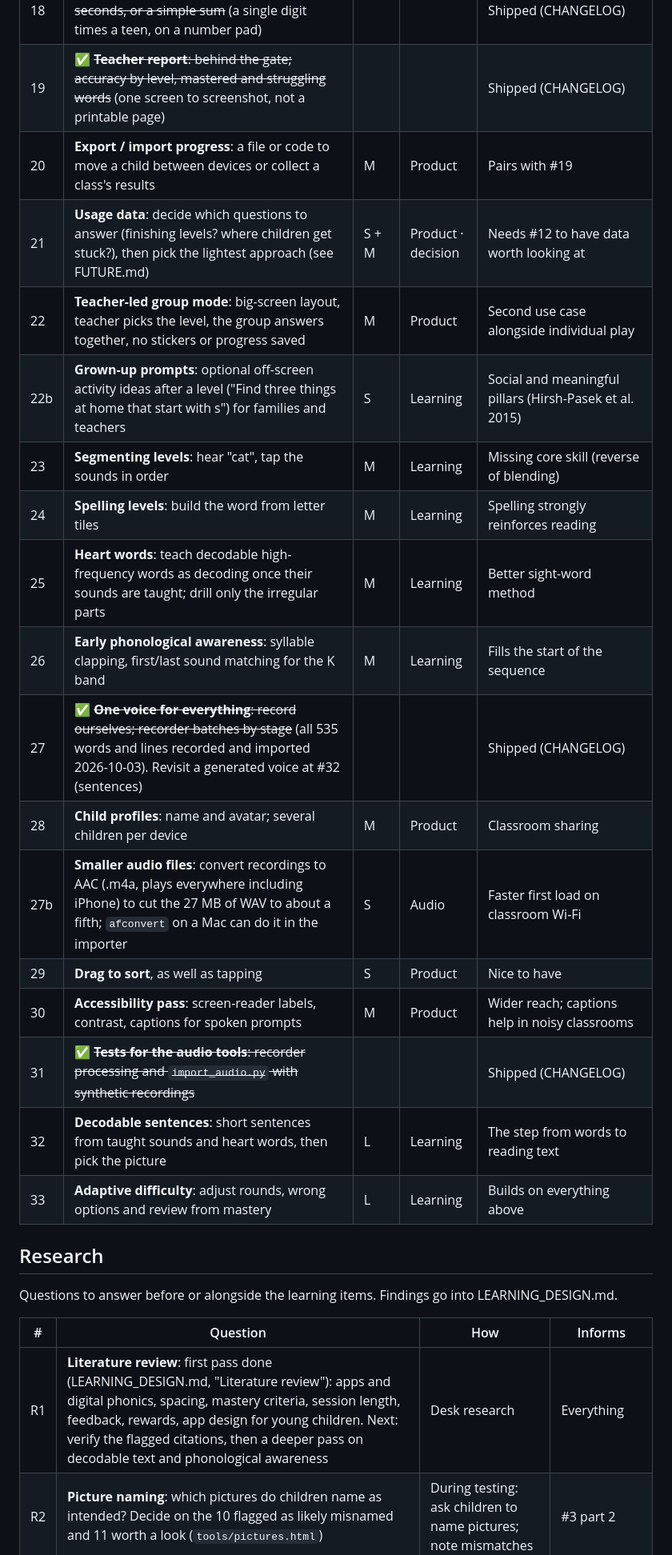
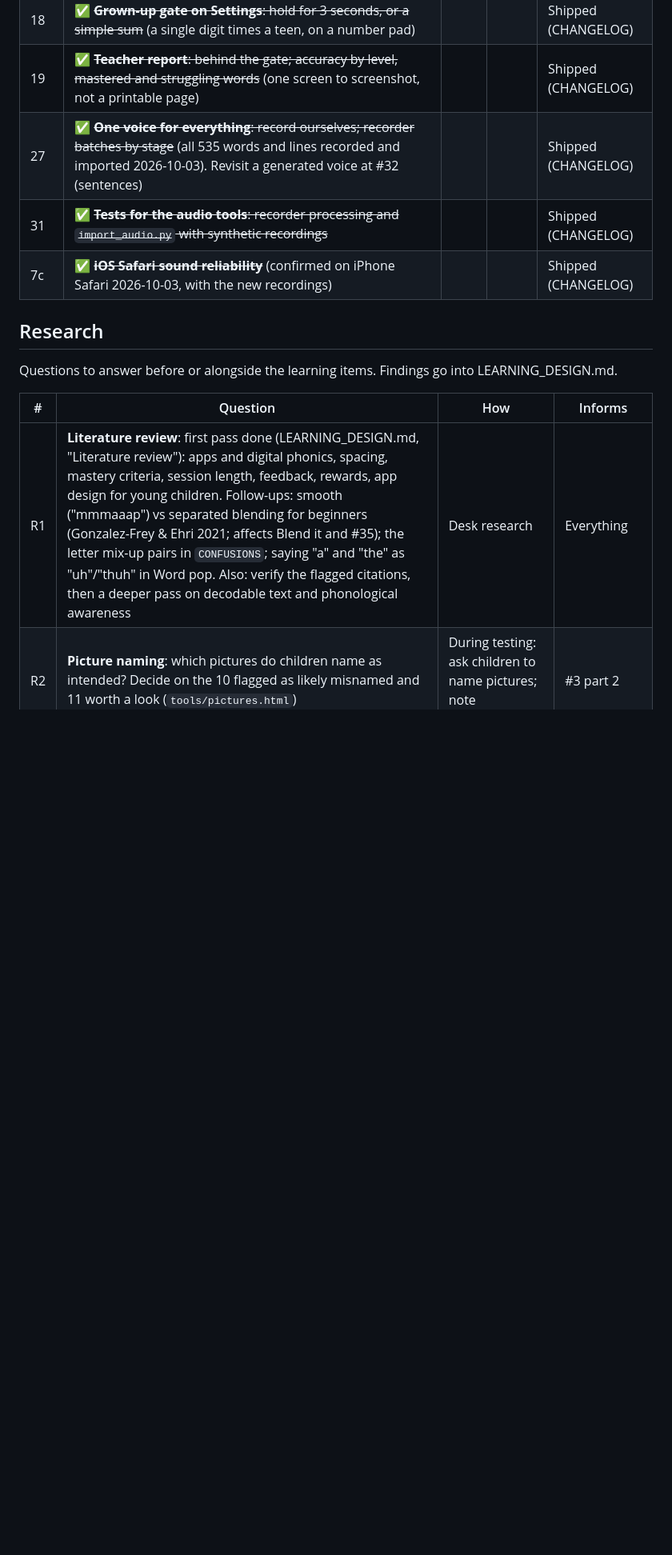
Before and after one commit to divyasusarla/word-path-lab, a Markdown page: BACKLOG.md, the part around one of its changes. Shown at 80% size. Drawn GitHub-style; blank space fills up the shorter version.

```diff
--- a/BACKLOG.md
+++ b/BACKLOG.md
@@ -32,22 +64,9 @@ Each item ships as its own pull request, reviewed before merging. Longer-term de
 | 17 | ✅ ~~**Letter confusions as wrong options**: b/d, p/q, m/n, short e/i, once both are taught~~ | | | Shipped (CHANGELOG) |
 | 18 | ✅ ~~**Grown-up gate on Settings**: hold for 3 seconds, or a simple sum~~ (a single digit times a teen, on a number pad) | | | Shipped (CHANGELOG) |
 | 19 | ✅ ~~**Teacher report**: behind the gate; accuracy by level, mastered and struggling words~~ (one screen to screenshot, not a printable page) | | | Shipped (CHANGELOG) |
-| 20 | **Export / import progress**: a file or code to move a child between devices or collect a class's results | M | Product | Pairs with #19 |
-| 21 | **Usage data**: decide which questions to answer (finishing levels? where children get stuck?), then pick the lightest approach (see FUTURE.md) | S + M | Product · decision | Needs #12 to have data worth looking at |
-| 22 | **Teacher-led group mode**: big-screen layout, teacher picks the level, the group answers together, no stickers or progress saved | M | Product | Second use case alongside individual play |
-| 22b | **Grown-up prompts**: optional off-screen activity ideas after a level ("Find three things at home that start with s") for families and teachers | S | Learning | Social and meaningful pillars (Hirsh-Pasek et al. 2015) |
-| 23 | **Segmenting levels**: hear "cat", tap the sounds in order | M | Learning | Missing core skill (reverse of blending) |
-| 24 | **Spelling levels**: build the word from letter tiles | M | Learning | Spelling strongly reinforces reading |
-| 25 | **Heart words**: teach decodable high-frequency words as decoding once their sounds are taught; drill only the irregular parts | M | Learning | Better sight-word method |
-| 26 | **Early phonological awareness**: syllable clapping, first/last sound matching for the K band | M | Learning | Fills the start of the sequence |
 | 27 | ✅ ~~**One voice for everything**: record ourselves; recorder batches by stage~~ (all 535 words and lines recorded and imported 2026-10-03). Revisit a generated voice at #32 (sentences) | | | Shipped (CHANGELOG) |
-| 28 | **Child profiles**: name and avatar; several children per device | M | Product | Classroom sharing |
-| 27b | **Smaller audio files**: convert recordings to AAC (.m4a, plays everywhere including iPhone) to cut the 27 MB of WAV to about a fifth; `afconvert` on a Mac can do it in the importer | S | Audio | Faster first load on classroom Wi-Fi |
-| 29 | **Drag to sort**, as well as tapping | S | Product | Nice to have |
-| 30 | **Accessibility pass**: screen-reader labels, contrast, captions for spoken prompts | M | Product | Wider reach; captions help in noisy classrooms |
 | 31 | ✅ ~~**Tests for the audio tools**: recorder processing and `import_audio.py` with synthetic recordings~~ | | | Shipped (CHANGELOG) |
-| 32 | **Decodable sentences**: short sentences from taught sounds and heart words, then pick the picture | L | Learning | The step from words to reading text |
-| 33 | **Adaptive difficulty**: adjust rounds, wrong options and review from mastery | L | Learning | Builds on everything above |
+| 7c | ✅ ~~**iOS Safari sound reliability**~~ (confirmed on iPhone Safari 2026-10-03, with the new recordings) | | | Shipped (CHANGELOG) |
 
 ## Research
 
@@ -55,7 +74,7 @@ Questions to answer before or alongside the learning items. Findings go into LEA
 
 | # | Question | How | Informs |
 |---|---|---|---|
-| R1 | **Literature review**: first pass done (LEARNING_DESIGN.md, "Literature review"): apps and digital phonics, spacing, mastery criteria, session length, feedback, rewards, app design for young children. Next: verify the flagged citations, then a deeper pass on decodable text and phonological awareness | Desk research | Everything |
+| R1 | **Literature review**: first pass done (LEARNING_DESIGN.md, "Literature review"): apps and digital phonics, spacing, mastery criteria, session length, feedback, rewards, app design for young children. Follow-ups: smooth ("mmmaaap") vs separated blending for beginners (Gonzalez-Frey & Ehri 2021; affects Blend it and #35); the letter mix-up pairs in `CONFUSIONS`; saying "a" and "the" as "uh"/"thuh" in Word pop. Also: verify the flagged citations, then a deeper pass on decodable text and phonological awareness | Desk research | Everything |
 | R2 | **Picture naming**: which pictures do children name as intended? Decide on the 10 flagged as likely misnamed and 11 worth a look (`tools/pictures.html`) | During testing: ask children to name pictures; note mismatches | #3 part 2 |
 | R3 | **Programme alignment**: how much would matching a school's sequence (e.g. UFLI) help children, and what's allowed without using its materials? | Desk research; compare published sequences; check terms | #14 bands |
 | R4 | **Mastery threshold** (first answer: keep the placeholder; per-item, about 3 correct, spaced over days fits the evidence; revisit with data): is "3 first-try correct of the last 4, over 2 days" right for ages 5–8? | Literature (R1) and published practice | #12, #13 |
```
Also changed, not shown: other parts of BACKLOG.md (+39 -11 lines), CHANGELOG.md (+1 -0 lines).
